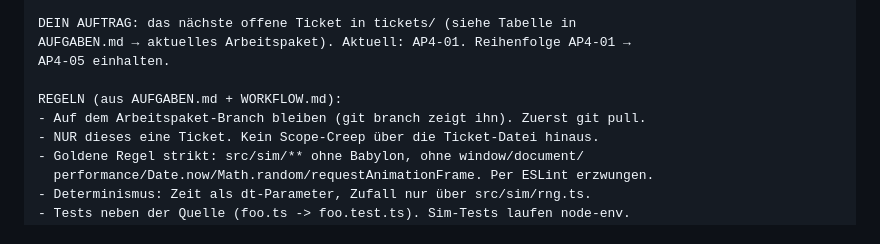
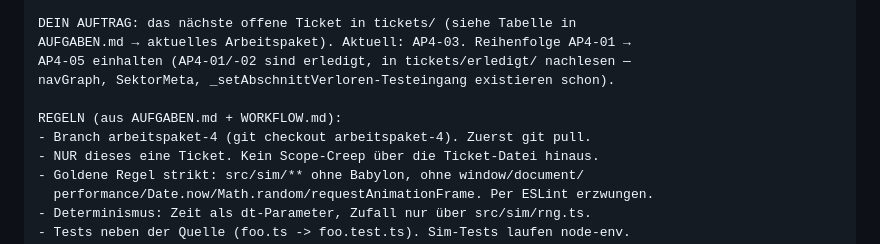
Before and after one commit to kwe3rtz/halt-die-linie, a Markdown page: WORKFLOW.md, the part around the change. GitHub-like rendering.

Commit message:
docs: Worker-Kickoff auf AP4-03

```diff
--- a/WORKFLOW.md
+++ b/WORKFLOW.md
@@ -119,11 +119,12 @@ LIES IN DIESER REIHENFOLGE, bevor du irgendetwas tust:
 6. git log --oneline -15  und  git branch --show-current
 
 DEIN AUFTRAG: das nächste offene Ticket in tickets/ (siehe Tabelle in
-AUFGABEN.md → aktuelles Arbeitspaket). Aktuell: AP4-01. Reihenfolge AP4-01 →
-AP4-05 einhalten.
+AUFGABEN.md → aktuelles Arbeitspaket). Aktuell: AP4-03. Reihenfolge AP4-01 →
+AP4-05 einhalten (AP4-01/-02 sind erledigt, in tickets/erledigt/ nachlesen —
+navGraph, SektorMeta, _setAbschnittVerloren-Testeingang existieren schon).
 
 REGELN (aus AUFGABEN.md + WORKFLOW.md):
-- Auf dem Arbeitspaket-Branch bleiben (git branch zeigt ihn). Zuerst git pull.
+- Branch arbeitspaket-4 (git checkout arbeitspaket-4). Zuerst git pull.
 - NUR dieses eine Ticket. Kein Scope-Creep über die Ticket-Datei hinaus.
 - Goldene Regel strikt: src/sim/** ohne Babylon, ohne window/document/
   performance/Date.now/Math.random/requestAnimationFrame. Per ESLint erzwungen.
```
